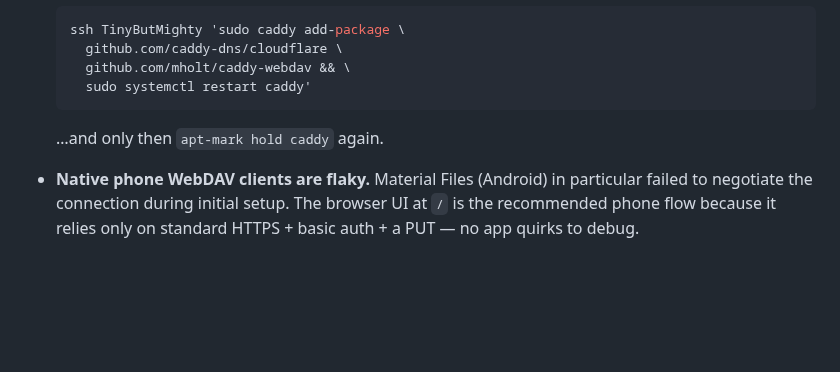
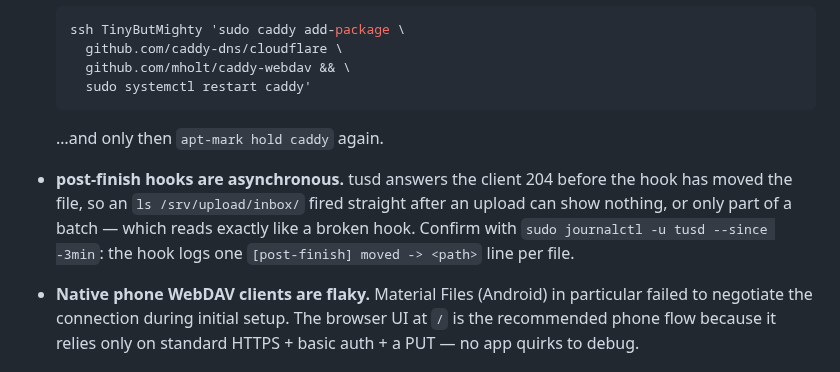
Before and after one commit to ezalos/SpaceSuit, a Markdown page: upload_file/README.md, the part around the change. Rendered like a GitHub page; blank space fills up the shorter version.

```diff
--- a/upload_file/README.md
+++ b/upload_file/README.md
@@ -126,6 +126,13 @@ on the share-file stack already being up (see `~/42/SpaceSuit/share_file/README.
 
   …and only then `apt-mark hold caddy` again.
 
+- **post-finish hooks are asynchronous.** tusd answers the client 204 before
+  the hook has moved the file, so an `ls /srv/upload/inbox/` fired straight
+  after an upload can show nothing, or only part of a batch — which reads
+  exactly like a broken hook. Confirm with
+  `sudo journalctl -u tusd --since -3min`: the hook logs one
+  `[post-finish] moved -> <path>` line per file.
+
 - **Native phone WebDAV clients are flaky.** Material Files (Android)
   in particular failed to negotiate the connection during initial
   setup. The browser UI at `/` is the recommended phone flow because
```
Also changed, not shown: skills/secrets/SKILL.md (+8 -0 lines).
